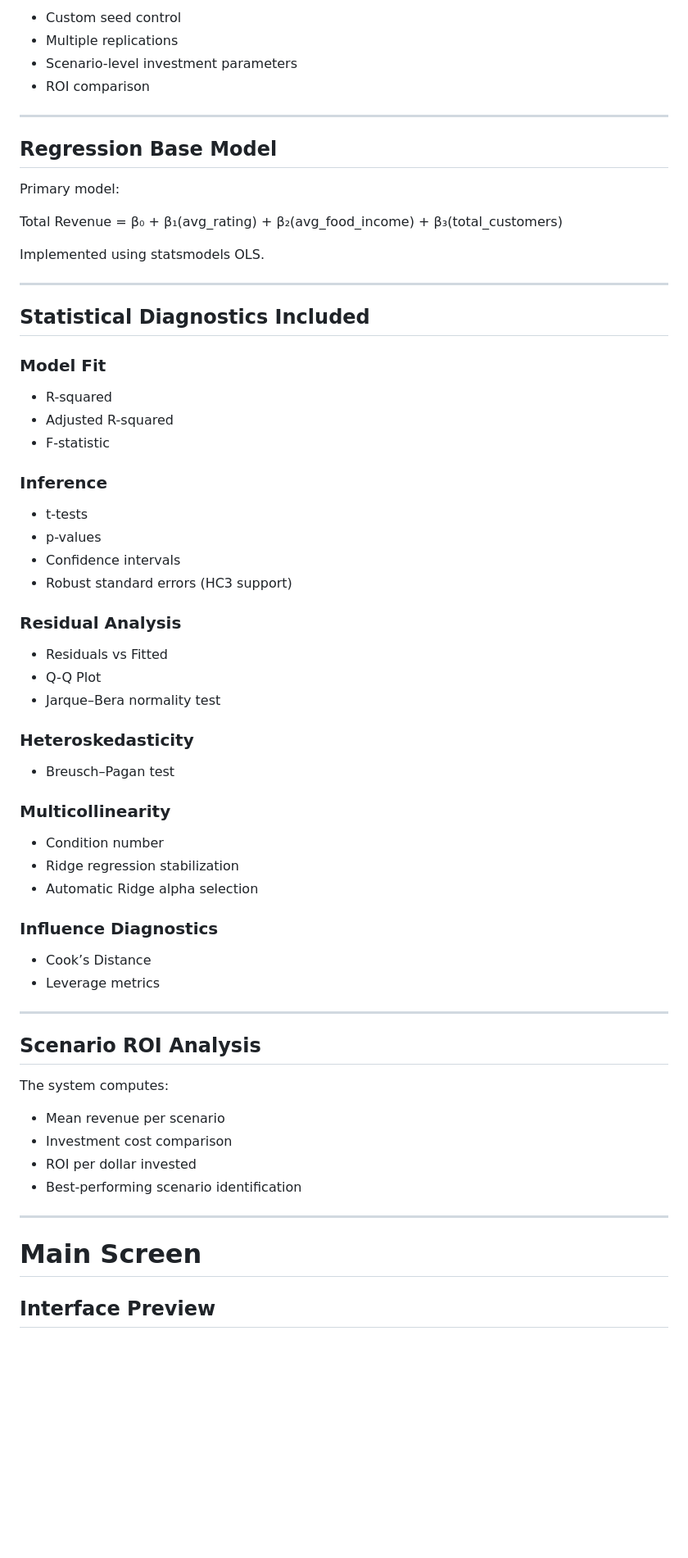
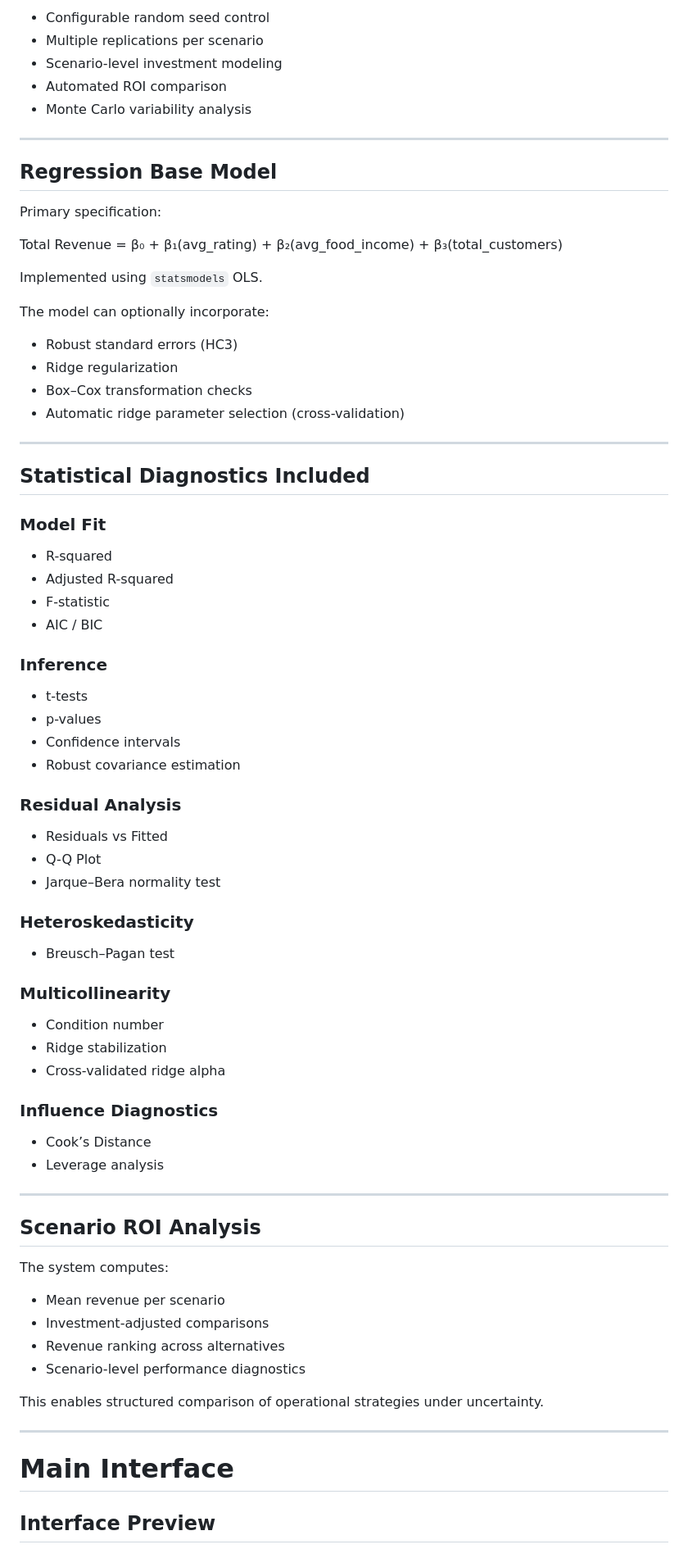
Before and after one commit to yoavne26-hub/simulation-analyses, a Markdown page: README.md, the part around one of its changes. Shown at 82% size. GitHub-like rendering; blank space fills up the shorter version.

```diff
--- a/README.md
+++ b/README.md
@@ -56,18 +74,26 @@ Features:
 
-- Custom seed control
-- Multiple replications
-- Scenario-level investment parameters
-- ROI comparison
+- Configurable random seed control
+- Multiple replications per scenario
+- Scenario-level investment modeling
+- Automated ROI comparison
+- Monte Carlo variability analysis
 
 ---
 
 ## Regression Base Model
 
-Primary model:
+Primary specification:
 
 Total Revenue = β₀ + β₁(avg_rating) + β₂(avg_food_income) + β₃(total_customers)
 
-Implemented using statsmodels OLS.
+Implemented using `statsmodels` OLS.
+
+The model can optionally incorporate:
+
+- Robust standard errors (HC3)
+- Ridge regularization
+- Box–Cox transformation checks
+- Automatic ridge parameter selection (cross-validation)
 
 ---
 
@@ -77,12 +103,13 @@ Implemented using statsmodels OLS.
 - R-squared
 - Adjusted R-squared
 - F-statistic
+- AIC / BIC
 
 ### Inference
 - t-tests
 - p-values
 - Confidence intervals
-- Robust standard errors (HC3 support)
+- Robust covariance estimation
 
 ### Residual Analysis
 - Residuals vs Fitted
@@ -94,12 +121,12 @@ Implemented using statsmodels OLS.
 
 ### Multicollinearity
 - Condition number
-- Ridge regression stabilization
-- Automatic Ridge alpha selection
+- Ridge stabilization
+- Cross-validated ridge alpha
 
 ### Influence Diagnostics
 - Cook’s Distance
-- Leverage metrics
+- Leverage analysis
 
 ---
 
@@ -108,12 +135,15 @@ Implemented using statsmodels OLS.
 The system computes:
 
 - Mean revenue per scenario
-- Investment cost comparison
-- ROI per dollar invested
-- Best-performing scenario identification
+- Investment-adjusted comparisons
+- Revenue ranking across alternatives
+- Scenario-level performance diagnostics
+
+This enables structured comparison of operational strategies under uncertainty.
 
 ---
-# Main Screen
+
+# Main Interface
 
 ## Interface Preview
 
```
Also changed, not shown: other parts of README.md (+91 -67 lines).
